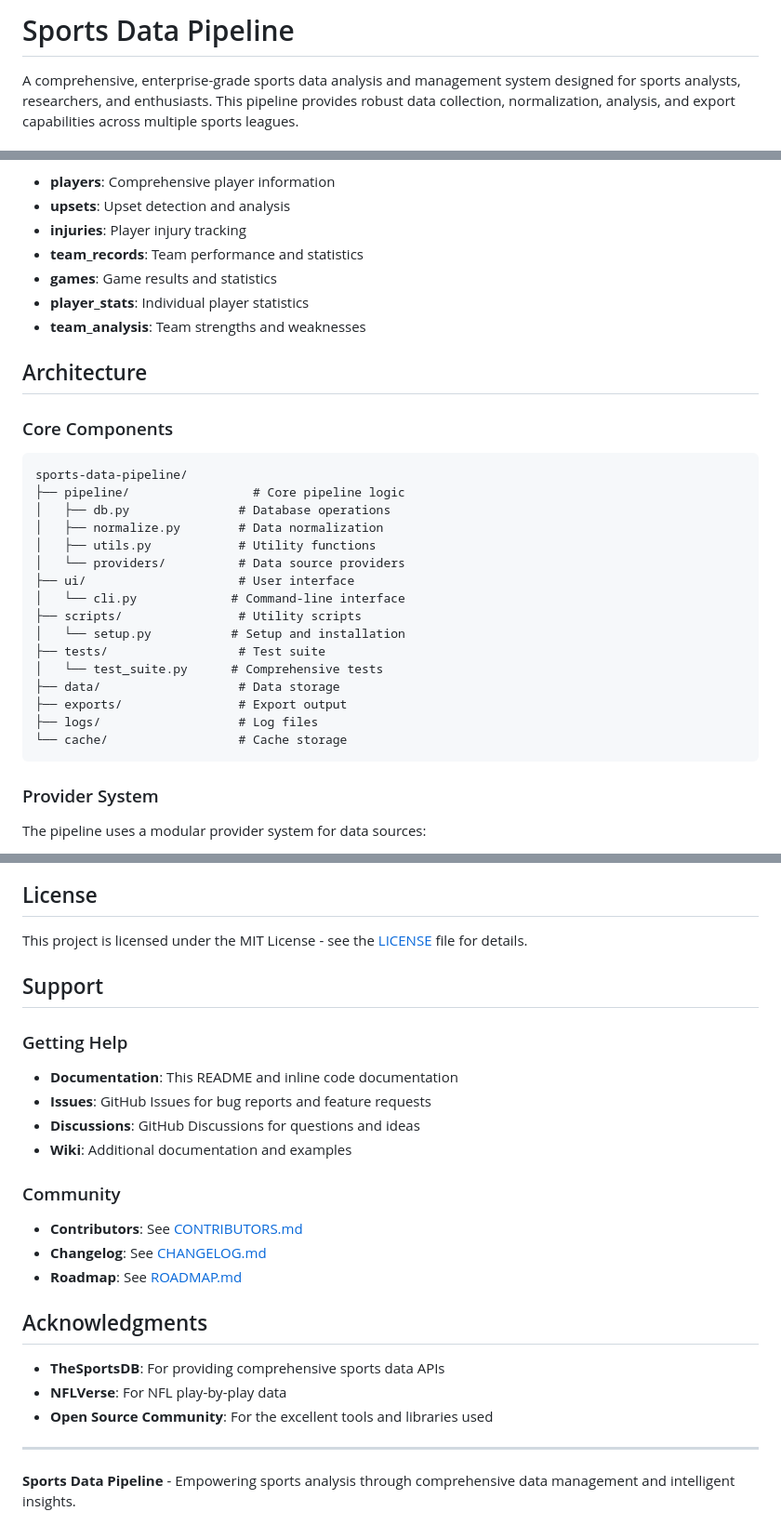
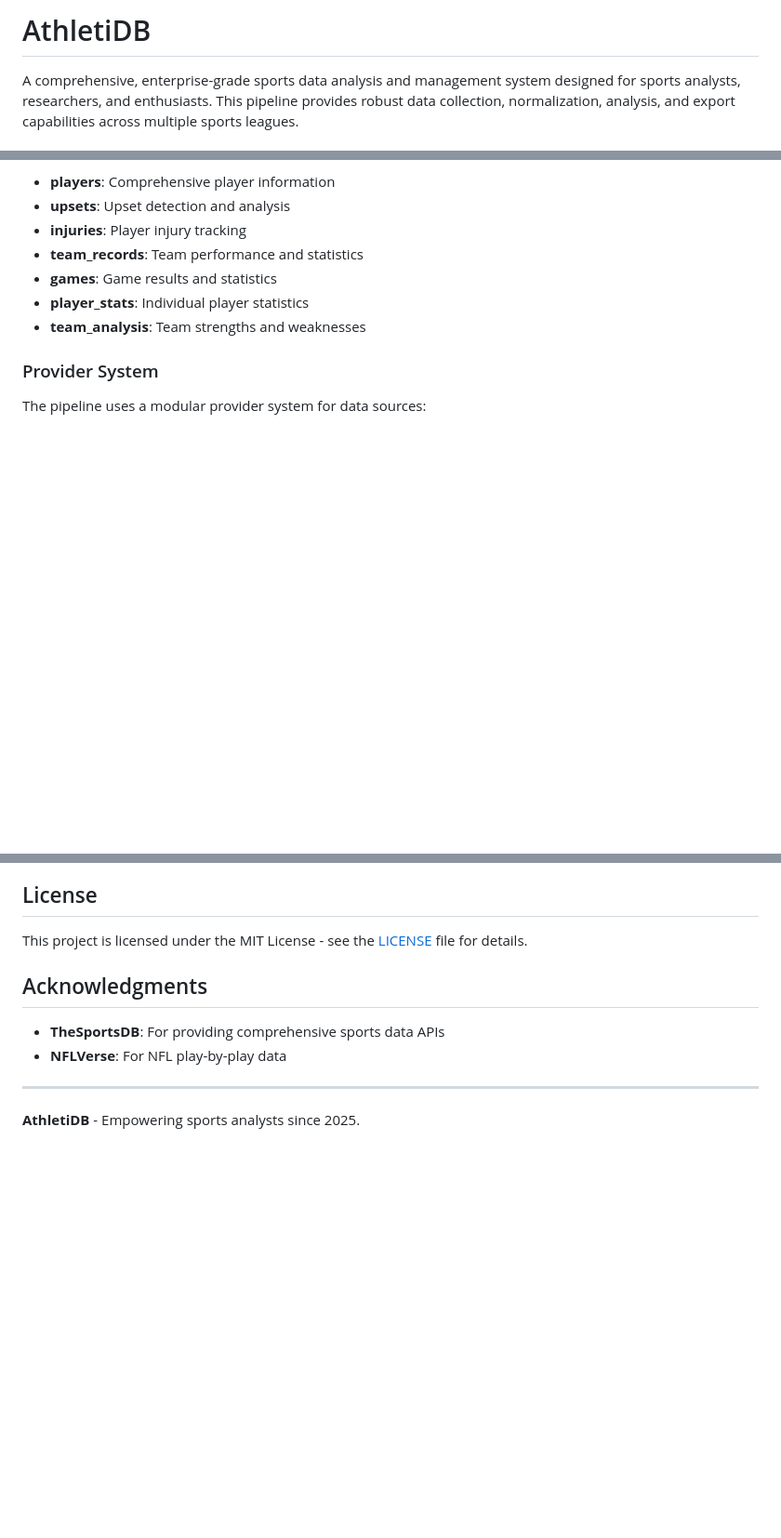
Before and after one commit to jrb00013/AthletiDB, a Markdown page: README.md, 3 parts joined by grey strips. Shown: that part at 93% size. Drawn GitHub-style; blank space fills up the shorter version.

````diff
--- a/README.md
+++ b/README.md
@@ -1,4 +1,4 @@
-# Sports Data Pipeline
+# AthletiDB
 
 A comprehensive, enterprise-grade sports data analysis and management system designed for sports analysts, researchers, and enthusiasts. This pipeline provides robust data collection, normalization, analysis, and export capabilities across multiple sports leagues.
 
@@ -228,29 +228,6 @@ The pipeline uses a comprehensive database schema with the following tables:
 - **player_stats**: Individual player statistics
 - **team_analysis**: Team strengths and weaknesses
 
-## Architecture
-
-### Core Components
-
-```
-sports-data-pipeline/
-├── pipeline/                 # Core pipeline logic
-│   ├── db.py               # Database operations
-│   ├── normalize.py        # Data normalization
-│   ├── utils.py            # Utility functions
-│   └── providers/          # Data source providers
-├── ui/                     # User interface
-│   └── cli.py             # Command-line interface
-├── scripts/                # Utility scripts
-│   └── setup.py           # Setup and installation
-├── tests/                  # Test suite
-│   └── test_suite.py      # Comprehensive tests
-├── data/                   # Data storage
-├── exports/                # Export output
-├── logs/                   # Log files
-└── cache/                  # Cache storage
-```
-
 ### Provider System
 
 The pipeline uses a modular provider system for data sources:
@@ -464,27 +441,14 @@ We welcome contributions! Please see [CONTRIBUTING.md](CONTRIBUTING.md) for guid
 
 This project is licensed under the MIT License - see the [LICENSE](LICENSE) file for details.
 
-## Support
 
-### Getting Help
-
-- **Documentation**: This README and inline code documentation
-- **Issues**: GitHub Issues for bug reports and feature requests
-- **Discussions**: GitHub Discussions for questions and ideas
-- **Wiki**: Additional documentation and examples
-
-### Community
-
-- **Contributors**: See [CONTRIBUTORS.md](CONTRIBUTORS.md)
-- **Changelog**: See [CHANGELOG.md](CHANGELOG.md)
-- **Roadmap**: See [ROADMAP.md](ROADMAP.md)
 
 ## Acknowledgments
 
 - **TheSportsDB**: For providing comprehensive sports data APIs
 - **NFLVerse**: For NFL play-by-play data
-- **Open Source Community**: For the excellent tools and libraries used
+
 
 ---
 
-**Sports Data Pipeline** - Empowering sports analysis through comprehensive data management and intelligent insights.
+**AthletiDB** - Empowering sports analysts since 2025.
````
